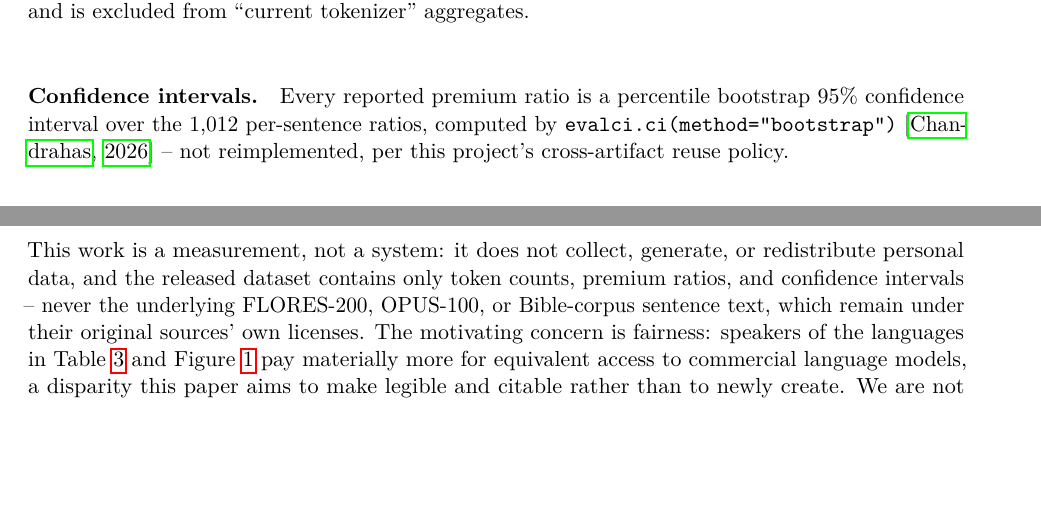
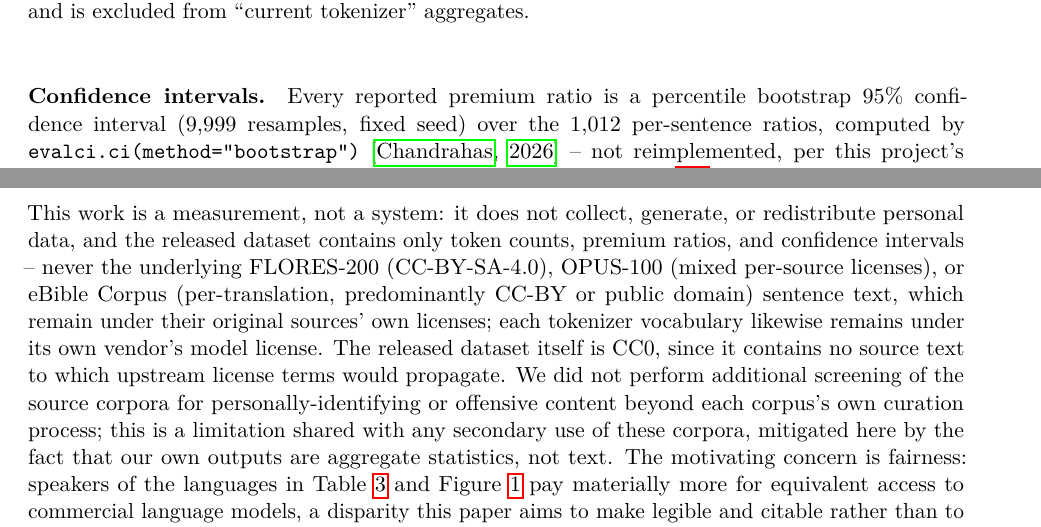
Before and after one commit to Shreyaskc/token-tax, a LaTeX paper (paper/main.tex): two parts of pages 3 and 9 of 10 before the commit and two parts of pages 3 and 10 of 11 after it, joined at a grey line, cut so that both start at the same text, the shorter picture padded with empty space. Compiled offline with pdfLaTeX.

Commit message:
Add license/PII-screening disclosure and compute-budget statement
Both prompted by drafting the ARR Responsible NLP Research Checklist
(B2, B4, C1), which asks authors to state these explicitly rather than
leave them implicit:

- Ethics Statement now names each source corpus's license (FLORES-200
  CC-BY-SA-4.0, OPUS-100 mixed per-source, eBible Corpus predominantly
  CC-BY/public domain) and states plainly that we did not perform
  additional PII/offensive-content screening beyond each corpus's own
  curation -- true, and better stated than implied.
- New "Compute" paragraph in Section 3: no model training/inference
  anywhere in the pipeline (tokenization only), so no parameter count or
  GPU budget applies; full sweep runs CPU-only in under an hour on a
  laptop-class machine. Also records the exact resample counts (9,999 main
  sweep, 1,999 domain-robustness check) and the 35% divergence threshold
  in-line rather than only in the released scripts.

```diff
--- a/paper/main.tex
+++ b/paper/main.tex
@@ -218,7 +218,7 @@ historical anchor, not a currently-deployed tokenizer, and is excluded from
 \end{table}
 
 \paragraph{Confidence intervals.} Every reported premium ratio is a
-percentile bootstrap 95\% confidence interval over the 1{,}012 per-sentence
-ratios, computed by \texttt{evalci.ci(method="bootstrap")}
-\citep{chandrahas2026evalci} -- not reimplemented, per this project's
-cross-artifact reuse policy.
+percentile bootstrap 95\% confidence interval (9{,}999 resamples, fixed
+seed) over the 1{,}012 per-sentence ratios, computed by
+\texttt{evalci.ci(method="bootstrap")} \citep{chandrahas2026evalci} -- not
+reimplemented, per this project's cross-artifact reuse policy. The
@@ -523,8 +533,17 @@ of truth for current numbers.
 This work is a measurement, not a system: it does not collect, generate, or
 redistribute personal data, and the released dataset contains only token
 counts, premium ratios, and confidence intervals -- never the underlying
-FLORES-200, OPUS-100, or Bible-corpus sentence text, which remain under
-their original sources' own licenses. The motivating concern is fairness:
+FLORES-200 (CC-BY-SA-4.0), OPUS-100 (mixed per-source licenses), or eBible
+Corpus (per-translation, predominantly CC-BY or public domain) sentence
+text, which remain under their original sources' own licenses; each
+tokenizer vocabulary likewise remains under its own vendor's model license.
+The released dataset itself is CC0, since it contains no source text to
+which upstream license terms would propagate. We did not perform
+additional screening of the source corpora for personally-identifying or
+offensive content beyond each corpus's own curation process; this is a
+limitation shared with any secondary use of these corpora, mitigated here
+by the fact that our own outputs are aggregate statistics, not text. The
+motivating concern is fairness:
 speakers of the languages in Table~\ref{tab:cost} and
 Figure~\ref{fig:top-languages} pay materially more for equivalent access to
 commercial language models, a disparity this paper aims to make legible and
```
Also changed, not shown: paper/main.pdf, paper/main.tex (10 more changed lines).
